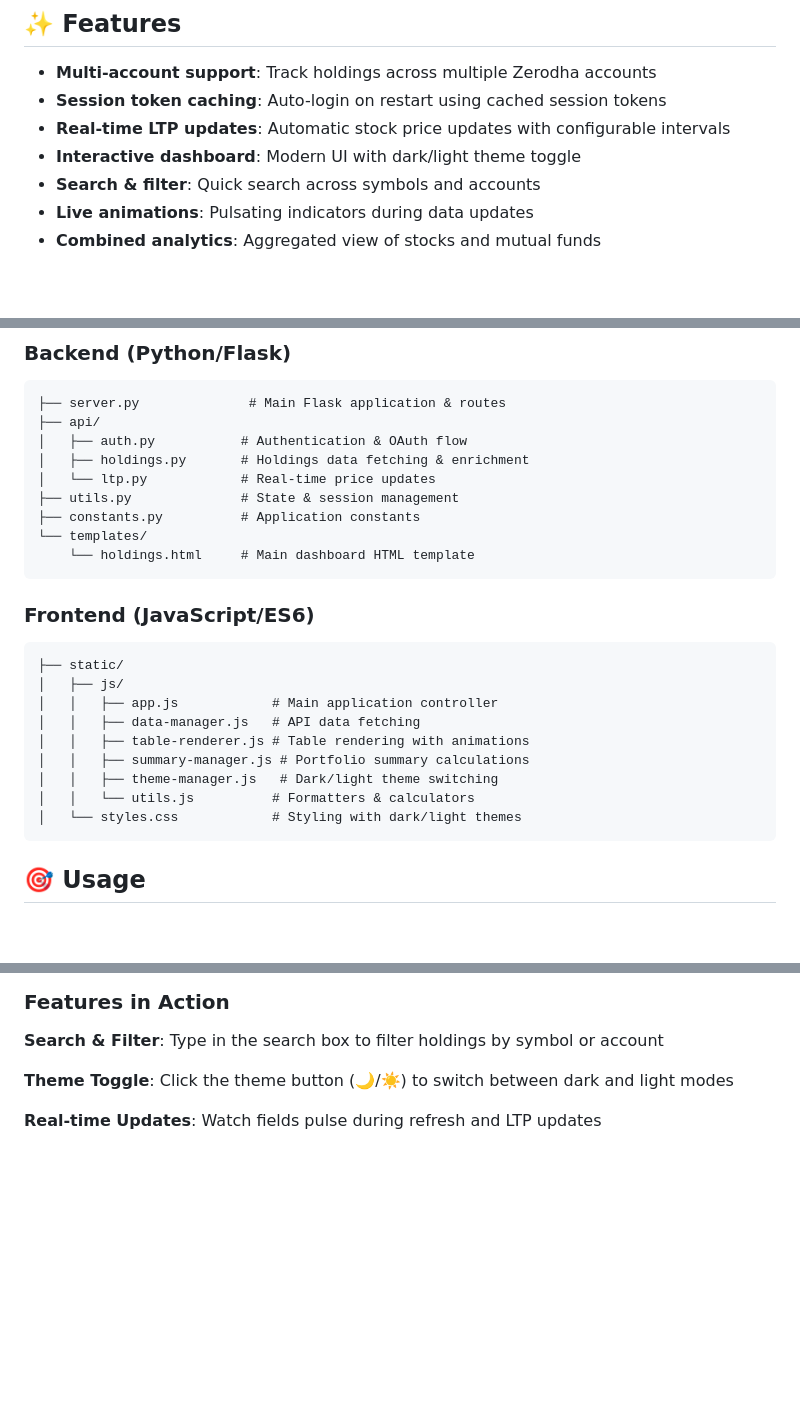
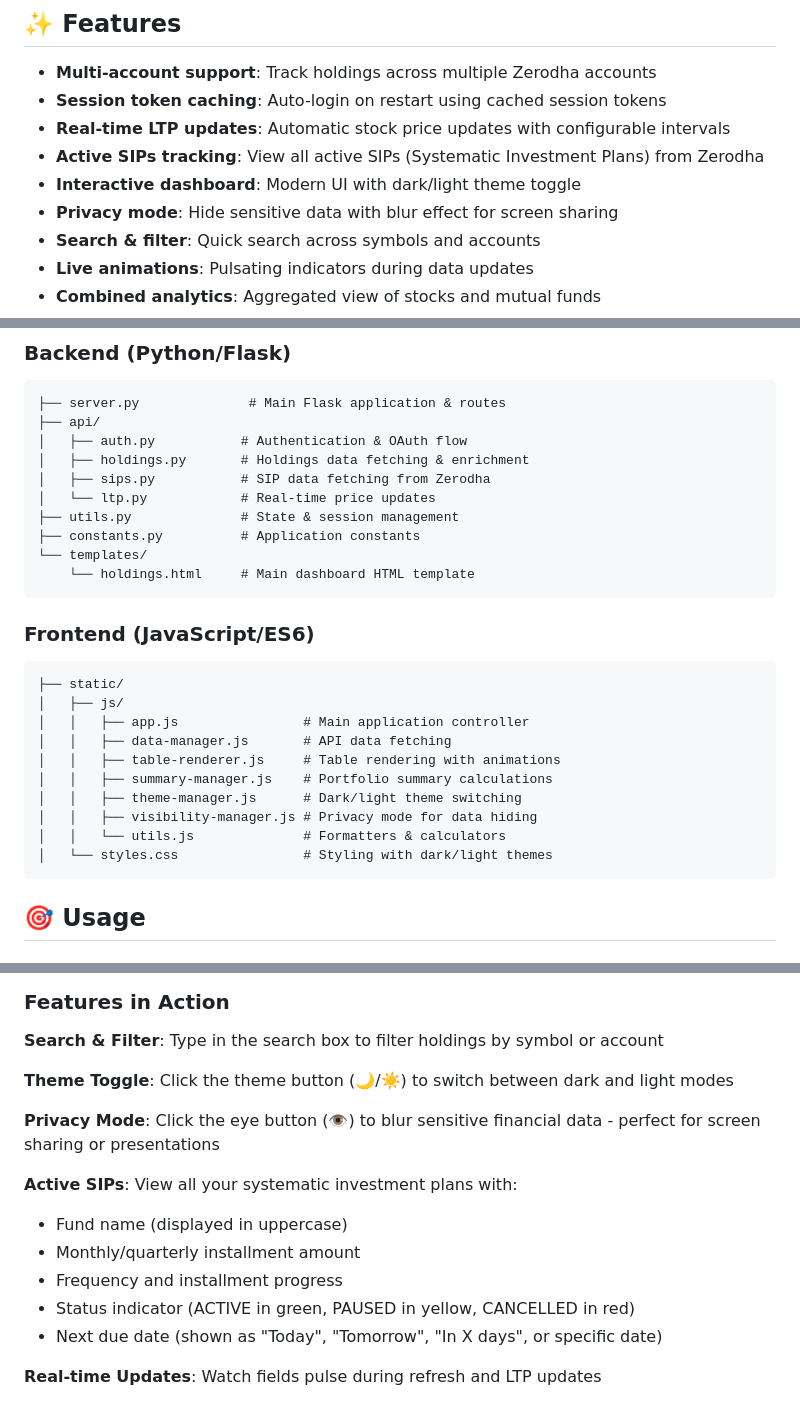
Before and after one commit to thecoducer/investment-portfolio-tracker, a Markdown page: README.md, 3 parts joined by grey strips. Drawn GitHub-style; blank space fills up the shorter version.

````diff
--- a/README.md
+++ b/README.md
@@ -12,7 +12,9 @@ A modern, modular Flask-based web application for tracking mutual fund and stock
 - **Multi-account support**: Track holdings across multiple Zerodha accounts
 - **Session token caching**: Auto-login on restart using cached session tokens
 - **Real-time LTP updates**: Automatic stock price updates with configurable intervals
+- **Active SIPs tracking**: View all active SIPs (Systematic Investment Plans) from Zerodha
 - **Interactive dashboard**: Modern UI with dark/light theme toggle
+- **Privacy mode**: Hide sensitive data with blur effect for screen sharing
 - **Search & filter**: Quick search across symbols and accounts
 - **Live animations**: Pulsating indicators during data updates
 - **Combined analytics**: Aggregated view of stocks and mutual funds
@@ -175,6 +177,7 @@ The dashboard will automatically open in your browser. If not, manually navigate
 ├── api/
 │   ├── auth.py           # Authentication & OAuth flow
 │   ├── holdings.py       # Holdings data fetching & enrichment
+│   ├── sips.py           # SIP data fetching from Zerodha
 │   └── ltp.py            # Real-time price updates
 ├── utils.py              # State & session management
 ├── constants.py          # Application constants
@@ -186,13 +189,14 @@ The dashboard will automatically open in your browser. If not, manually navigate
 ```
 ├── static/
 │   ├── js/
-│   │   ├── app.js            # Main application controller
-│   │   ├── data-manager.js   # API data fetching
-│   │   ├── table-renderer.js # Table rendering with animations
-│   │   ├── summary-manager.js # Portfolio summary calculations
-│   │   ├── theme-manager.js   # Dark/light theme switching
-│   │   └── utils.js          # Formatters & calculators
-│   └── styles.css            # Styling with dark/light themes
+│   │   ├── app.js                # Main application controller
+│   │   ├── data-manager.js       # API data fetching
+│   │   ├── table-renderer.js     # Table rendering with animations
+│   │   ├── summary-manager.js    # Portfolio summary calculations
+│   │   ├── theme-manager.js      # Dark/light theme switching
+│   │   ├── visibility-manager.js # Privacy mode for data hiding
+│   │   └── utils.js              # Formatters & calculators
+│   └── styles.css                # Styling with dark/light themes
 ```
 
 ## 🎯 Usage
@@ -214,6 +218,15 @@ The dashboard will automatically open in your browser. If not, manually navigate
 **Search & Filter**: Type in the search box to filter holdings by symbol or account
 
 **Theme Toggle**: Click the theme button (🌙/☀️) to switch between dark and light modes
+
+**Privacy Mode**: Click the eye button (👁️) to blur sensitive financial data - perfect for screen sharing or presentations
+
+**Active SIPs**: View all your systematic investment plans with:
+- Fund name (displayed in uppercase)
+- Monthly/quarterly installment amount
+- Frequency and installment progress
+- Status indicator (ACTIVE in green, PAUSED in yellow, CANCELLED in red)
+- Next due date (shown as "Today", "Tomorrow", "In X days", or specific date)
 
 **Real-time Updates**: Watch fields pulse during refresh and LTP updates
 - Quantity, Average Price, Invested: Pulse during manual refresh
````
